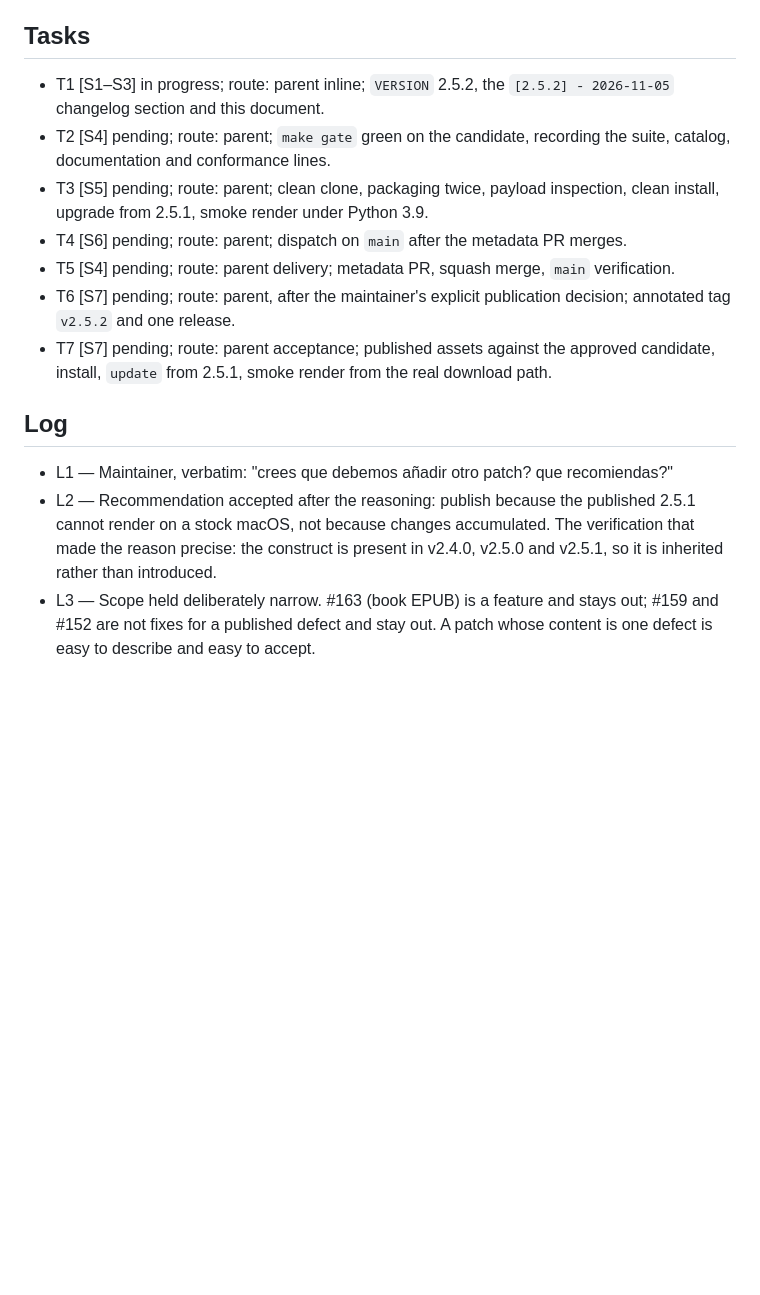
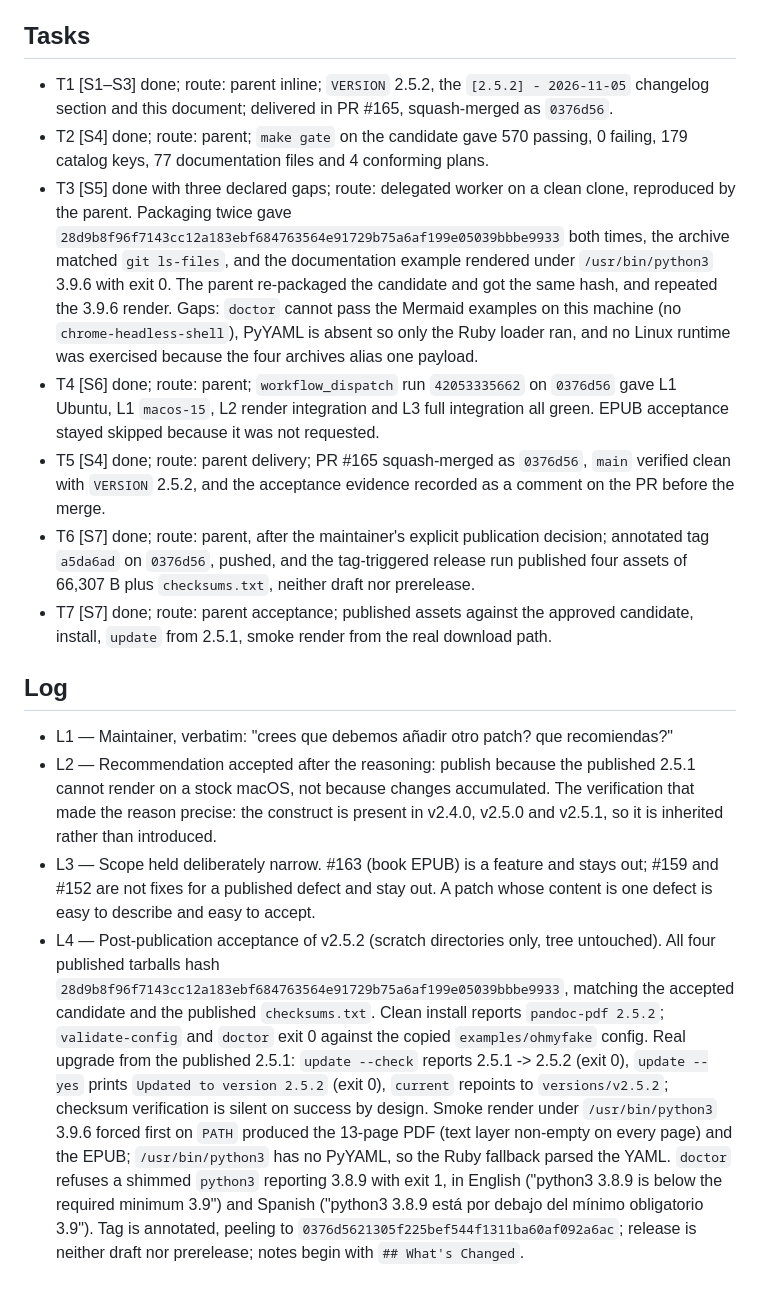
Before and after one commit to pablobernardo/pandoc-toolkit, a Markdown page: odd/tasks/prepare-2.5.2.md, the part around the change. GitHub-like rendering; blank space fills up the shorter version.

Commit message:
docs(odd): close the 2.5.2 release against its published artifacts (#166)
T1 to T5 were still carrying the plan text although they were done, which
is the third time in this cycle: the release document drifts whenever it is
written before the work and closed afterwards. All seven tasks now record
what actually happened, including the three declared acceptance gaps.

```diff
--- a/odd/tasks/prepare-2.5.2.md
+++ b/odd/tasks/prepare-2.5.2.md
@@ -14,16 +14,17 @@ Scope: metadata plus candidate acceptance. Patch, not minor: one defect publishe
 
 ## Tasks
 
-- T1 [S1–S3] in progress; route: parent inline; `VERSION` 2.5.2, the `[2.5.2] - 2026-11-05` changelog section and this document.
-- T2 [S4] pending; route: parent; `make gate` green on the candidate, recording the suite, catalog, documentation and conformance lines.
-- T3 [S5] pending; route: parent; clean clone, packaging twice, payload inspection, clean install, upgrade from 2.5.1, smoke render under Python 3.9.
-- T4 [S6] pending; route: parent; dispatch on `main` after the metadata PR merges.
-- T5 [S4] pending; route: parent delivery; metadata PR, squash merge, `main` verification.
-- T6 [S7] pending; route: parent, after the maintainer's explicit publication decision; annotated tag `v2.5.2` and one release.
-- T7 [S7] pending; route: parent acceptance; published assets against the approved candidate, install, `update` from 2.5.1, smoke render from the real download path.
+- T1 [S1–S3] done; route: parent inline; `VERSION` 2.5.2, the `[2.5.2] - 2026-11-05` changelog section and this document; delivered in PR #165, squash-merged as `0376d56`.
+- T2 [S4] done; route: parent; `make gate` on the candidate gave 570 passing, 0 failing, 179 catalog keys, 77 documentation files and 4 conforming plans.
+- T3 [S5] done with three declared gaps; route: delegated worker on a clean clone, reproduced by the parent. Packaging twice gave `28d9b8f96f7143cc12a183ebf684763564e91729b75a6af199e05039bbbe9933` both times, the archive matched `git ls-files`, and the documentation example rendered under `/usr/bin/python3` 3.9.6 with exit 0. The parent re-packaged the candidate and got the same hash, and repeated the 3.9.6 render. Gaps: `doctor` cannot pass the Mermaid examples on this machine (no `chrome-headless-shell`), PyYAML is absent so only the Ruby loader ran, and no Linux runtime was exercised because the four archives alias one payload.
+- T4 [S6] done; route: parent; `workflow_dispatch` run `42053335662` on `0376d56` gave L1 Ubuntu, L1 `macos-15`, L2 render integration and L3 full integration all green. EPUB acceptance stayed skipped because it was not requested.
+- T5 [S4] done; route: parent delivery; PR #165 squash-merged as `0376d56`, `main` verified clean with `VERSION` 2.5.2, and the acceptance evidence recorded as a comment on the PR before the merge.
+- T6 [S7] done; route: parent, after the maintainer's explicit publication decision; annotated tag `a5da6ad` on `0376d56`, pushed, and the tag-triggered release run published four assets of 66,307 B plus `checksums.txt`, neither draft nor prerelease.
+- T7 [S7] done; route: parent acceptance; published assets against the approved candidate, install, `update` from 2.5.1, smoke render from the real download path.
 
 ## Log
 
 - L1 — Maintainer, verbatim: "crees que debemos añadir otro patch? que recomiendas?"
 - L2 — Recommendation accepted after the reasoning: publish because the published 2.5.1 cannot render on a stock macOS, not because changes accumulated. The verification that made the reason precise: the construct is present in v2.4.0, v2.5.0 and v2.5.1, so it is inherited rather than introduced.
 - L3 — Scope held deliberately narrow. #163 (book EPUB) is a feature and stays out; #159 and #152 are not fixes for a published defect and stay out. A patch whose content is one defect is easy to describe and easy to accept.
+- L4 — Post-publication acceptance of v2.5.2 (scratch directories only, tree untouched). All four published tarballs hash `28d9b8f96f7143cc12a183ebf684763564e91729b75a6af199e05039bbbe9933`, matching the accepted candidate and the published `checksums.txt`. Clean install reports `pandoc-pdf 2.5.2`; `validate-config` and `doctor` exit 0 against the copied `examples/ohmyfake` config. Real upgrade from the published 2.5.1: `update --check` reports 2.5.1 -> 2.5.2 (exit 0), `update --yes` prints `Updated to version 2.5.2` (exit 0), `current` repoints to `versions/v2.5.2`; checksum verification is silent on success by design. Smoke render under `/usr/bin/python3` 3.9.6 forced first on `PATH` produced the 13-page PDF (text layer non-empty on every page) and the EPUB; `/usr/bin/python3` has no PyYAML, so the Ruby fallback parsed the YAML. `doctor` refuses a shimmed `python3` reporting 3.8.9 with exit 1, in English ("python3 3.8.9 is below the required minimum 3.9") and Spanish ("python3 3.8.9 está por debajo del mínimo obligatorio 3.9"). Tag is annotated, peeling to `0376d5621305f225bef544f1311ba60af092a6ac`; release is neither draft nor prerelease; notes begin with `## What's Changed`.
```
